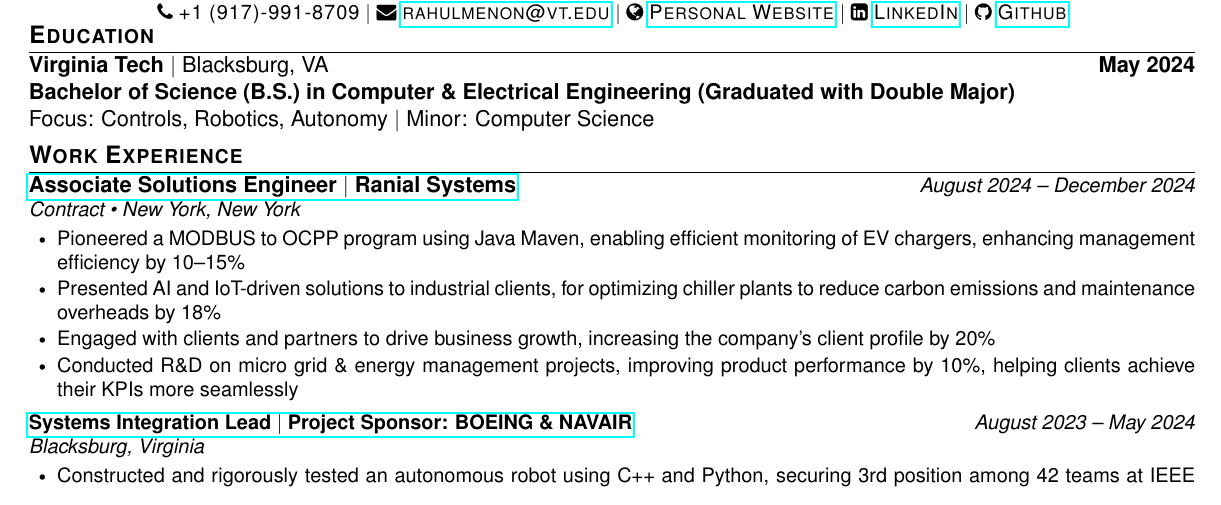
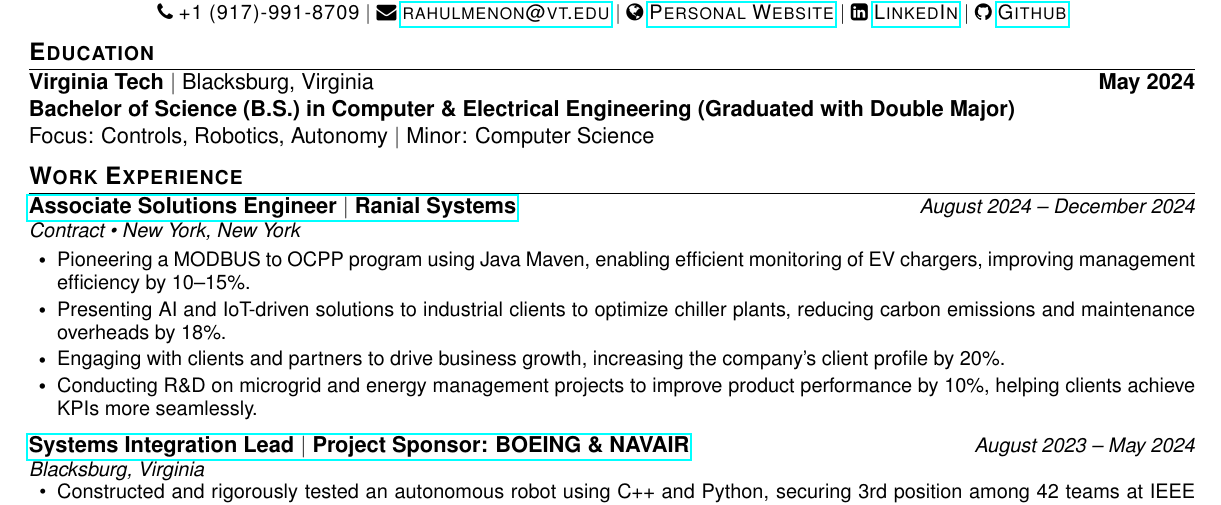
Before and after one commit to rm1738/Rahul-s-Resume, a LaTeX document (main.tex): part of the page, cut so that both start at the same text. Compiled offline with pdfLaTeX.

Commit message:
Update main.tex

```diff
--- a/main.tex
+++ b/main.tex
@@ -53,19 +53,17 @@
     \faGithub\ \href{https://github.com/rm1738}{Github}
 \end{center}
 
-% Reduce space between sections manually
-\vspace{-1.2\baselineskip} % Reduce by one line height
+
 
 % Education section
 \section{Education}
 \begin{itemize}[leftmargin=0mm, label={}, itemsep=0pt]
-  \item \textbf{Virginia Tech $|$ \textnormal{Blacksburg, VA}} \hfill {\textbf{May 2024}} \\
+  \item \textbf{Virginia Tech $|$ \textnormal{Blacksburg, Virginia}} \hfill {\textbf{May 2024}} \\
   \textbf{Bachelor of Science  (B.S.) in Computer \& Electrical Engineering (Graduated with Double Major)} \\
 Focus: Controls, Robotics, Autonomy $|$ Minor: Computer Science
 \end{itemize}
 
-% Reduce space between sections manually
-\vspace{-0.75\baselineskip} % Reduce by one line height
+
 
 
 % Work Experience section
@@ -75,11 +73,13 @@
   \item \textbf{\href{https://www.ranial.com}{Associate Solutions Engineer $|$ Ranial Systems}} \hfill \textit{\small August 2024 -- December 2024} \\
   \small \textit{Contract • New York, New York} \vspace{-0.1\baselineskip}  % Reduced vertical space after the title
   \begin{itemize}[leftmargin=5mm, itemsep=0pt, topsep=0pt]  % Reduce itemsep between bullet points
-    \item \small Pioneered a MODBUS to OCPP program using Java Maven, enabling efficient monitoring of EV chargers, enhancing management efficiency by 10--15\%
-    \item \small Presented AI and IoT-driven solutions to industrial clients, for optimizing chiller plants to reduce carbon emissions and maintenance overheads by 18\%
-    \item \small Engaged with clients and partners to drive business growth, increasing the company’s client profile by 20\%
-    \item \small Conducted R\&D on micro grid \& energy management projects, improving product performance by 10\%, helping clients achieve their KPIs more seamlessly
+    \item \small Pioneering a MODBUS to OCPP program using Java Maven, enabling efficient monitoring of EV chargers, improving management efficiency by 10--15\%.
+    \item \small Presenting AI and IoT-driven solutions to industrial clients to optimize chiller plants, reducing carbon emissions and maintenance overheads by 18\%.
+    \item \small Engaging with clients and partners to drive business growth, increasing the company’s client profile by 20\%.
+    \item \small Conducting R\&D on microgrid and energy management projects to improve product performance by 10\%, helping clients achieve KPIs more seamlessly.
   \end{itemize}
+\end{itemize}
+
 
   \item \textbf{\href{https://www.youtube.com/watch?v=jMc0rQBXLdU}{Systems Integration Lead $|$ Project Sponsor: BOEING \& NAVAIR}} \hfill \textit{\small August 2023 -- May 2024} \\
   \small \textit{Blacksburg, Virginia} \vspace{-0.1\baselineskip}  % Reduced vertical space after the title
```
Also changed, not shown: main.tex (3 more changed lines).
